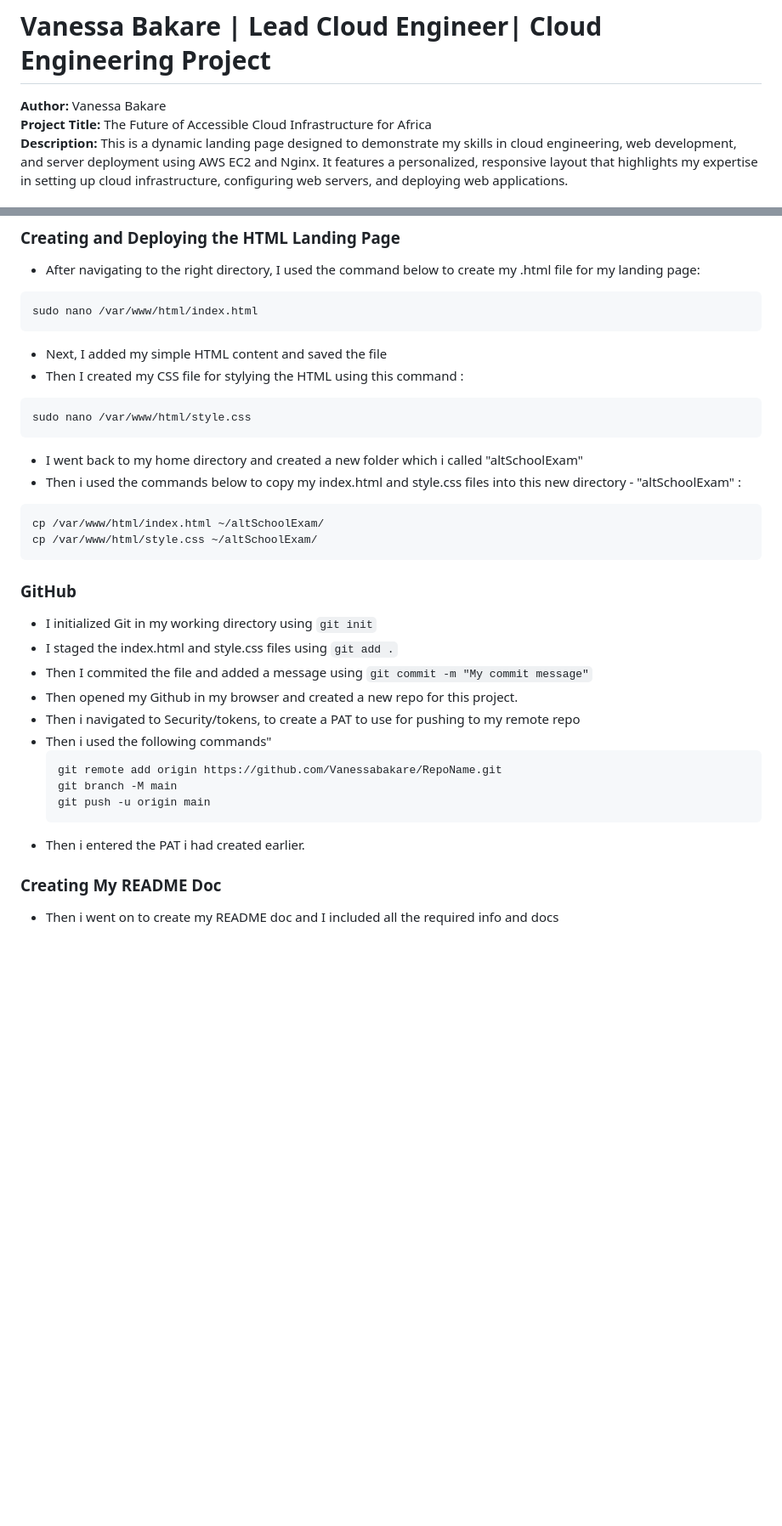
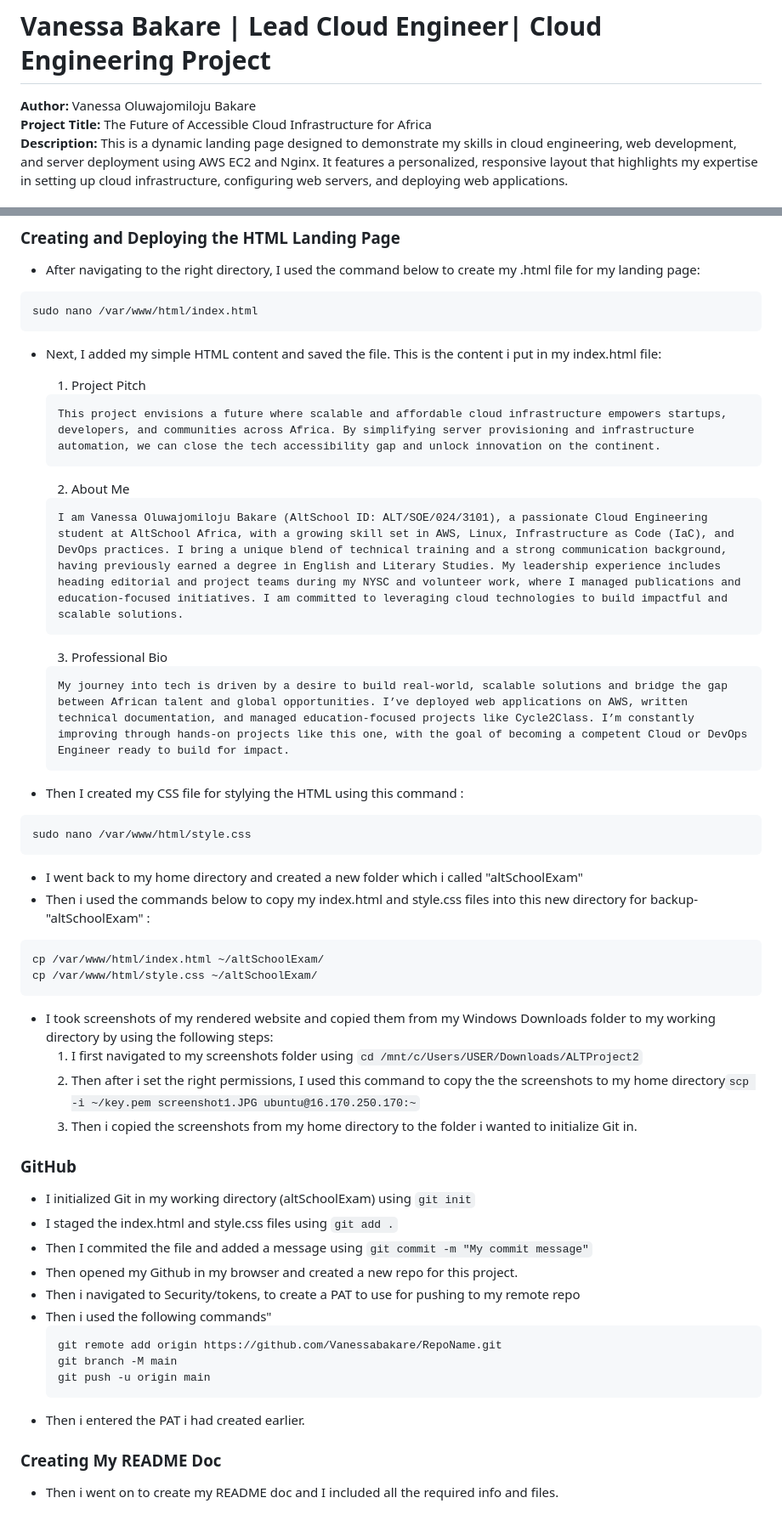
Before and after one commit to Vanessabakare/Cloud-Project, a Markdown page: README.md, 2 parts joined by grey strips. Shown: that part at 85% size. Rendered like a GitHub page; blank space fills up the shorter version.

Commit message:
Update 3 README.md

````diff
--- a/README.md
+++ b/README.md
@@ -1,6 +1,6 @@
 # Vanessa Bakare | Lead Cloud Engineer| Cloud Engineering Project
 
-**Author:** Vanessa Bakare
+**Author:** Vanessa Oluwajomiloju Bakare
 **Project Title:** The Future of Accessible Cloud Infrastructure for Africa
 **Description:** This is a dynamic landing page designed to demonstrate my skills in cloud engineering, web development, and server deployment using AWS EC2 and Nginx. It features a personalized, responsive layout that highlights my expertise in setting up cloud infrastructure, configuring web servers, and deploying web applications.
 
@@ -52,20 +57,39 @@ sudo systemctl enable nginx
 ```
 sudo nano /var/www/html/index.html
 ```
-- Next, I added my simple HTML content and saved the file
+- Next, I added my simple HTML content and saved the file. This is the content i put in my index.html file:
+
+  1. Project Pitch
+  ```
+  This project envisions a future where scalable and affordable cloud infrastructure empowers startups, developers, and communities across Africa. By simplifying server provisioning and infrastructure automation, we can close the tech accessibility gap and unlock innovation on the continent.
+  ```
+  2. About Me
+  ```
+  I am Vanessa Oluwajomiloju Bakare (AltSchool ID: ALT/SOE/024/3101), a passionate Cloud Engineering student at AltSchool Africa, with a growing skill set in AWS, Linux, Infrastructure as Code (IaC), and DevOps practices. I bring a unique blend of technical training and a strong communication background, having previously earned a degree in English and Literary Studies. My leadership experience includes heading editorial and project teams during my NYSC and volunteer work, where I managed publications and education-focused initiatives. I am committed to leveraging cloud technologies to build impactful and scalable solutions.
+  ```
+  3. Professional Bio
+  ```
+  My journey into tech is driven by a desire to build real-world, scalable solutions and bridge the gap between African talent and global opportunities. I’ve deployed web applications on AWS, written technical documentation, and managed education-focused projects like Cycle2Class. I’m constantly improving through hands-on projects like this one, with the goal of becoming a competent Cloud or DevOps Engineer ready to build for impact.
+  ```
+
 - Then I created my CSS file for stylying the HTML using this command :
 ```
 sudo nano /var/www/html/style.css
 ```
 - I went back to my home directory and created a new folder which i called "altSchoolExam"
-- Then i used the commands below to copy my index.html and style.css files into this new directory - "altSchoolExam" :
+- Then i used the commands below to copy my index.html and style.css files into this new directory for backup- "altSchoolExam" :
 ```
 cp /var/www/html/index.html ~/altSchoolExam/
 cp /var/www/html/style.css ~/altSchoolExam/
 ```
+- I took screenshots of my rendered website and copied them from my Windows Downloads folder to my working directory by using the following steps:
+  1. I first navigated to my screenshots folder using `cd /mnt/c/Users/USER/Downloads/ALTProject2`
+  2. Then after i set the right permissions, I used this command to copy the the screenshots to my home directory`scp -i ~/key.pem screenshot1.JPG ubuntu@16.170.250.170:~`
+  3. Then i copied the screenshots from my home directory to the folder i wanted to initialize Git in.
+
 
 ### GitHub
-- I initialized Git in my working directory using `git init`
+- I initialized Git in my working directory (altSchoolExam) using `git init`
 - I staged the index.html and style.css files using `git add .`
 - Then I commited the file and added a message using `git commit -m "My commit message"`
 - Then opened my Github in my browser and created a new repo for this project.
@@ -78,5 +102,6 @@ cp /var/www/html/style.css ~/altSchoolExam/
   ```
 - Then i entered the PAT i had created earlier.
 
+
 ### Creating My README Doc
-- Then i went on to create my README doc and I included all the required info and docs
+- Then i went on to create my README doc and I included all the required info and files.
````
Also changed, not shown: other parts of README.md (+6 -1 lines).
